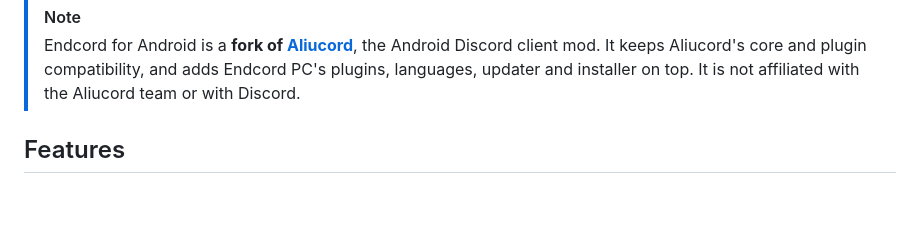
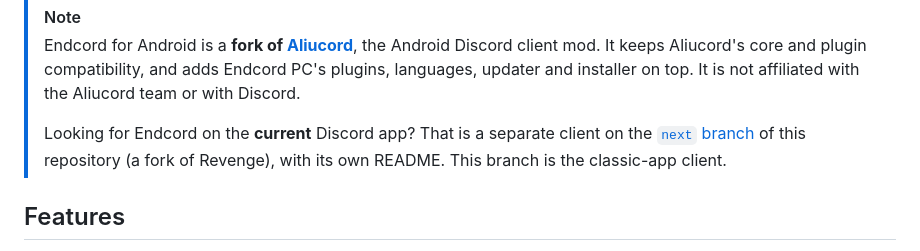
Before and after one commit to Endcord/endcord-mobile, a Markdown page: README.md, the part around the change. Drawn GitHub-style; blank space fills up the shorter version.

Commit message:
Link the new-Discord client on the next branch from the README
Co-Authored-By: Claude Fable 5.1 <noreply@anthropic.com>

```diff
--- a/README.md
+++ b/README.md
@@ -15,6 +15,10 @@
 > Endcord for Android is a **fork of [Aliucord](https://github.com/Aliucord/Aliucord)**, the Android Discord client
 > mod. It keeps Aliucord's core and plugin compatibility, and adds Endcord PC's plugins, languages, updater and
 > installer on top. It is not affiliated with the Aliucord team or with Discord.
+>
+> Looking for Endcord on the **current** Discord app? That is a separate client on the
+> [`next` branch](../../tree/next) of this repository (a fork of Revenge), with its own README. This branch is the
+> classic-app client.
 
 ## Features
 
```
